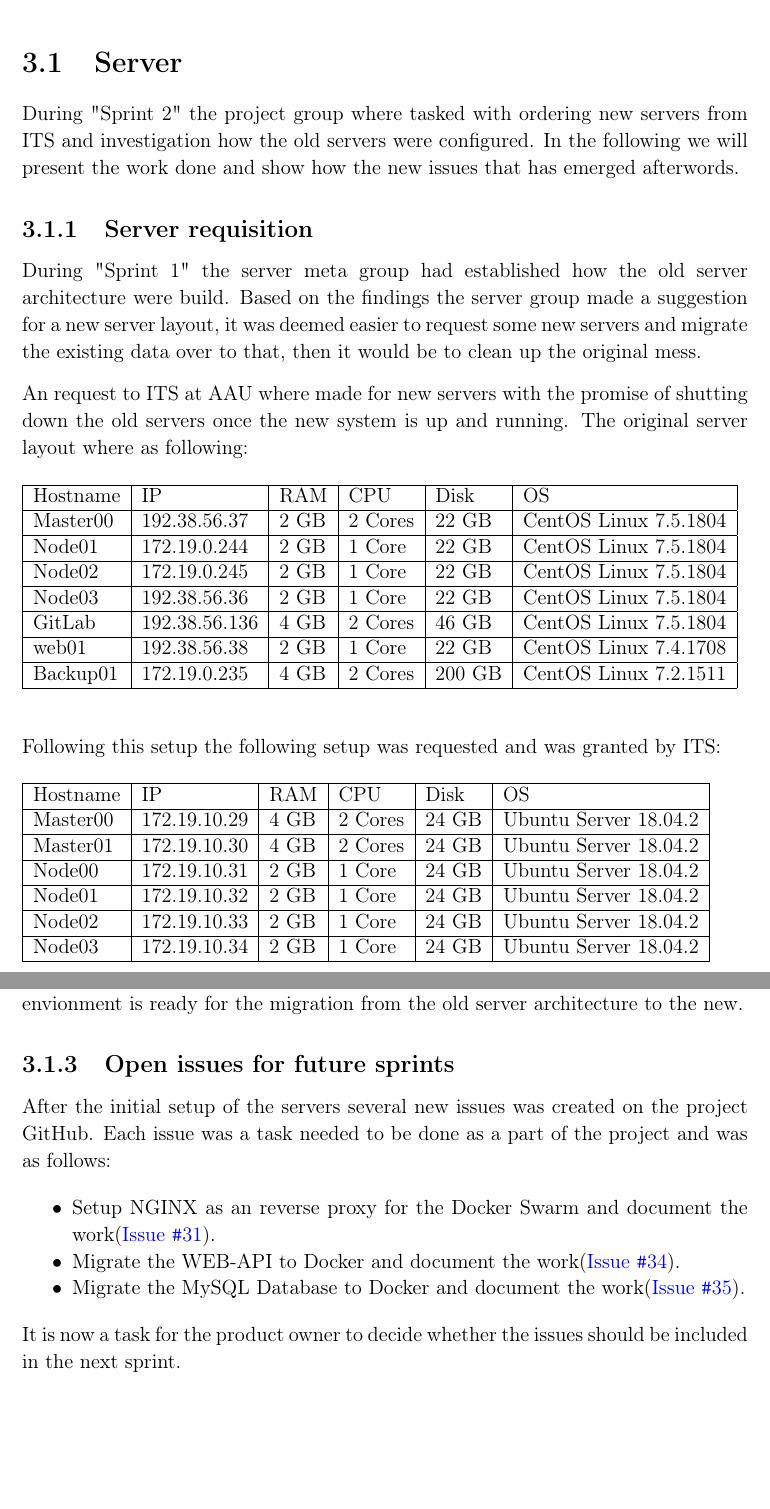
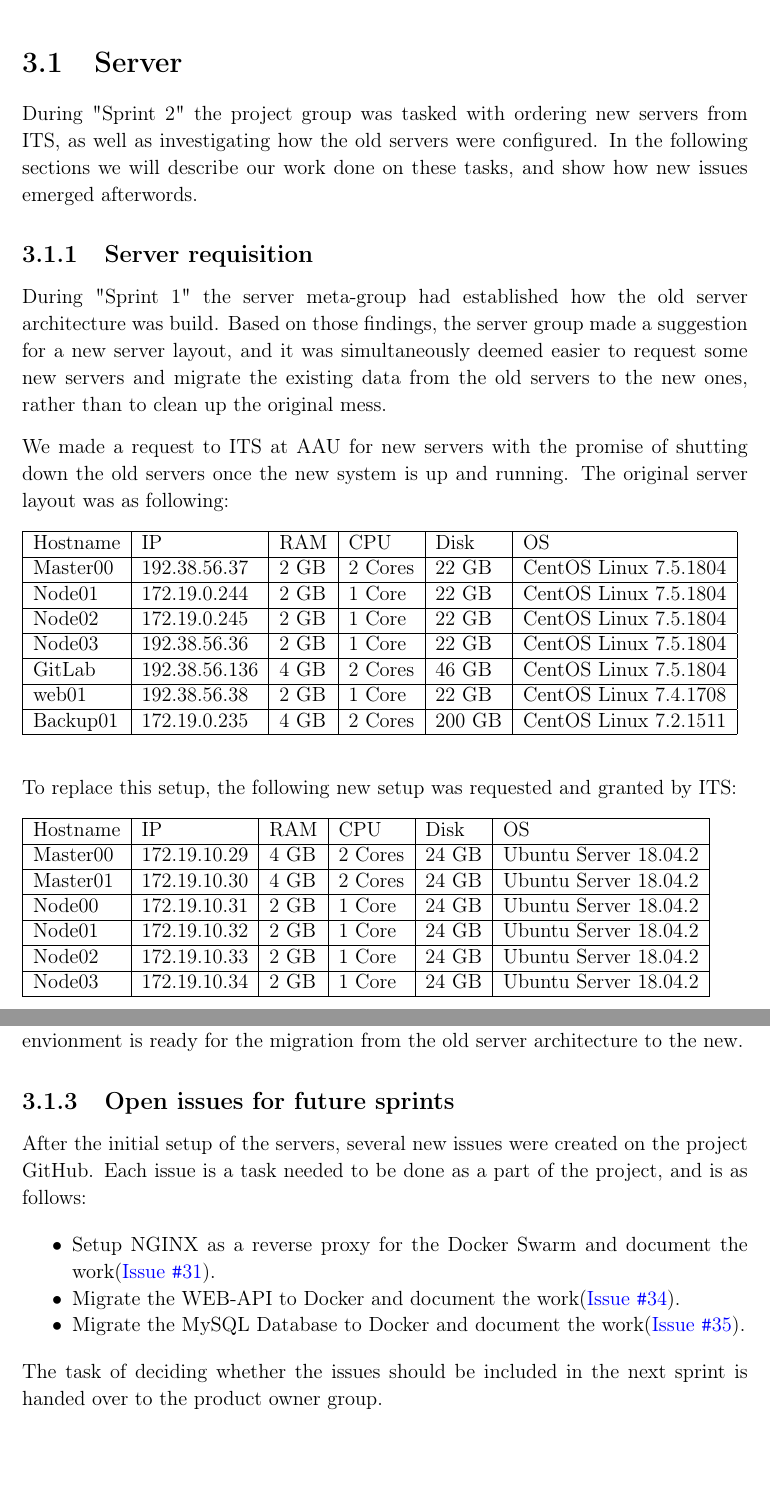
Before and after one commit to thomaslhansen/P6, a LaTeX thesis (report/main.tex, which reads report/2.Sprints/sprint2Content/sprint2ServerWork.tex): two parts of pages 18 and 21 of 28, joined at a grey line, cut so that both start at the same text. Compiled offline with pdfLaTeX.

Commit message:
Apply suggestions from code review
Co-Authored-By: thomaslhansen <thomaslhansen@users.noreply.github.com>

```diff
--- a/report/2.Sprints/sprint2Content/sprint2ServerWork.tex
+++ b/report/2.Sprints/sprint2Content/sprint2ServerWork.tex
@@ -1,12 +1,12 @@
 \section{Server}\label{SEC:S2ServerWork}
-During "Sprint 2" the project group where tasked with ordering new servers from ITS and investigation how the old servers were configured.
-In the following we will present the work done and show how the new issues that has emerged afterwords.
+During "Sprint 2" the project group was tasked with ordering new servers from ITS, as well as investigating how the old servers were configured.
+In the following sections we will describe our work done on these tasks, and show how new issues emerged afterwords.
 
 \subsection{Server requisition}
-During "Sprint 1" the server meta group had established how the old server architecture were build.
-Based on the findings the server group made a suggestion for a new server layout, it was deemed easier to request some new servers and migrate the existing data over to that, then it would be to clean up the original mess.
+During "Sprint 1" the server meta-group had established how the old server architecture was build.
+Based on those findings, the server group made a suggestion for a new server layout, and it was simultaneously deemed easier to request some new servers and migrate the existing data from the old servers to the new ones, rather than to clean up the original mess.
 
-An request to ITS at AAU where made for new servers with the promise of shutting down the old servers once the new system is up and running. The original server layout where as following:
+We made a request to ITS at AAU for new servers with the promise of shutting down the old servers once the new system is up and running. The original server layout was as following:
 
 \begin{table}[H]
 
@@ -23,7 +23,7 @@ Backup01	& 172.19.0.235	& 4 GB	& 2 Cores	& 200 GB & CentOS Linux 7.2.1511 	\\ \h
 \end{tabular}
 \end{table}
 
-Following this setup the following setup was requested and was granted by ITS:
+To replace this setup, the following new setup was requested and granted by ITS:
 
 \begin{table}[H]
 \begin{tabular}{|l|l|l|l|l|l|}
@@ -68,13 +69,13 @@ Once each server has been added to the Docker Swarm the command $docker node ls$
 With Docker installed and with the Docker Swarm setup, the entire hosting envionment is ready for the migration from the old server architecture to the new.
 
 \subsection{Open issues for future sprints}
-After the initial setup of the servers several new issues was created on the project GitHub.
-Each issue was a task needed to be done as a part of the project and was as follows:
+After the initial setup of the servers, several new issues were created on the project GitHub.
+Each issue is a task needed to be done as a part of the project, and is as follows:
 
 \begin{itemize}
-\item Setup NGINX as an reverse proxy for the Docker Swarm and document the work(\href{https://github.com/aau-giraf/wiki/issues/31}{Issue \texttt{\#}31}).
+\item Setup NGINX as a reverse proxy for the Docker Swarm and document the work(\href{https://github.com/aau-giraf/wiki/issues/31}{Issue \texttt{\#}31}).
 \item Migrate the WEB-API to Docker and document the work(\href{https://github.com/aau-giraf/wiki/issues/34}{Issue \texttt{\#}34}).
 \item Migrate the MySQL Database to Docker and document the work(\href{https://github.com/aau-giraf/wiki/issues/35}{Issue \texttt{\#}35}).
 \end{itemize}
 
-It is now a task for the product owner to decide whether the issues should be included in the next sprint.
+The task of deciding whether the issues should be included in the next sprint is handed over to the product owner group.
```
Also changed, not shown: report/2.Sprints/sprint2Content/sprint2ServerWork.tex (23 more changed lines).
